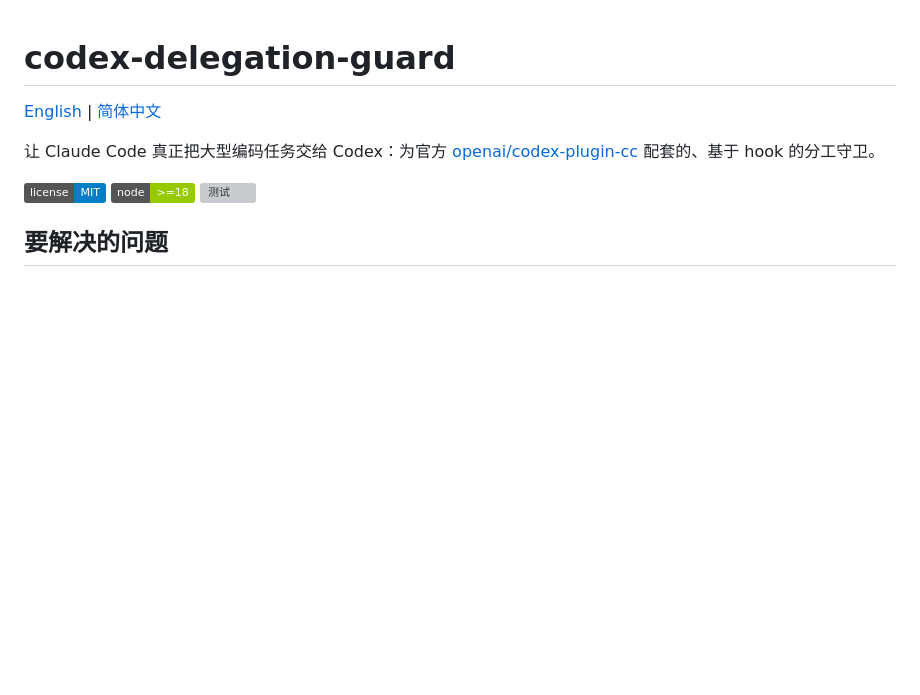
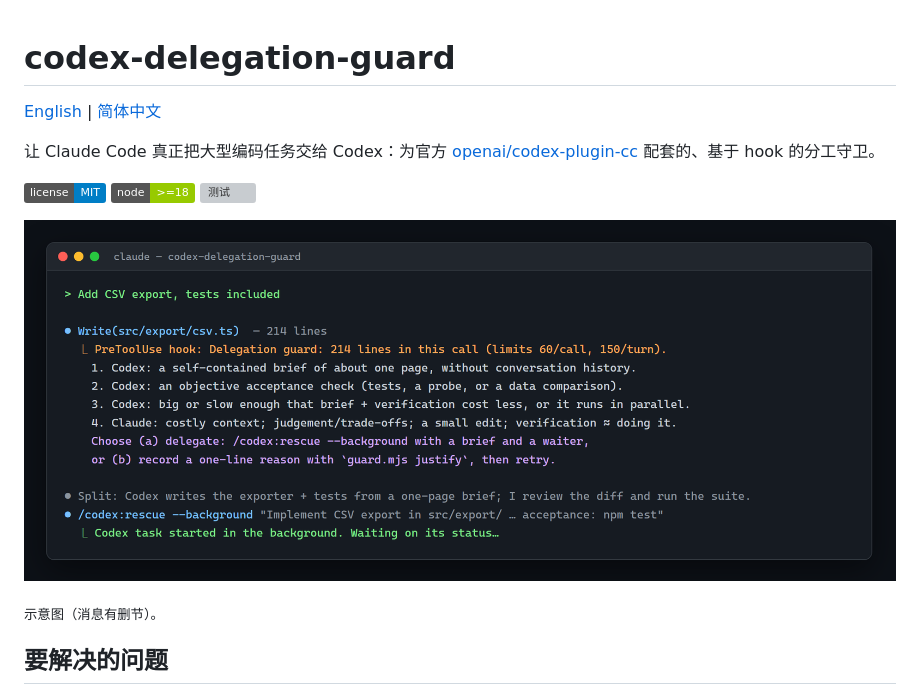
Before and after one commit to publicmain/codex-delegation-guard, a Markdown page: README.zh-CN.md, the part around the change. Rendered like a GitHub page; pictures changed too: docs/demo.png (added); badges without logos; blank space fills up the shorter version; grey boxes are pictures that could not be loaded.

```diff
--- a/README.zh-CN.md
+++ b/README.zh-CN.md
@@ -7,6 +7,10 @@
 [![MIT 许可证](https://img.shields.io/badge/license-MIT-blue.svg)](LICENSE)
 [![Node >= 18](https://img.shields.io/badge/node-%3E%3D18-green.svg)](package.json)
 [![测试](https://github.com/publicmain/codex-delegation-guard/actions/workflows/test.yml/badge.svg)](https://github.com/publicmain/codex-delegation-guard/actions/workflows/test.yml)
+
+![Claude 正要写 214 行，守卫拦下，Claude 把活交给 Codex](docs/demo.png)
+
+<sub>示意图（消息有删节）。</sub>
 
 ## 要解决的问题
 
```
Also changed, not shown: README.md (+4 -0 lines), 1 other file.
